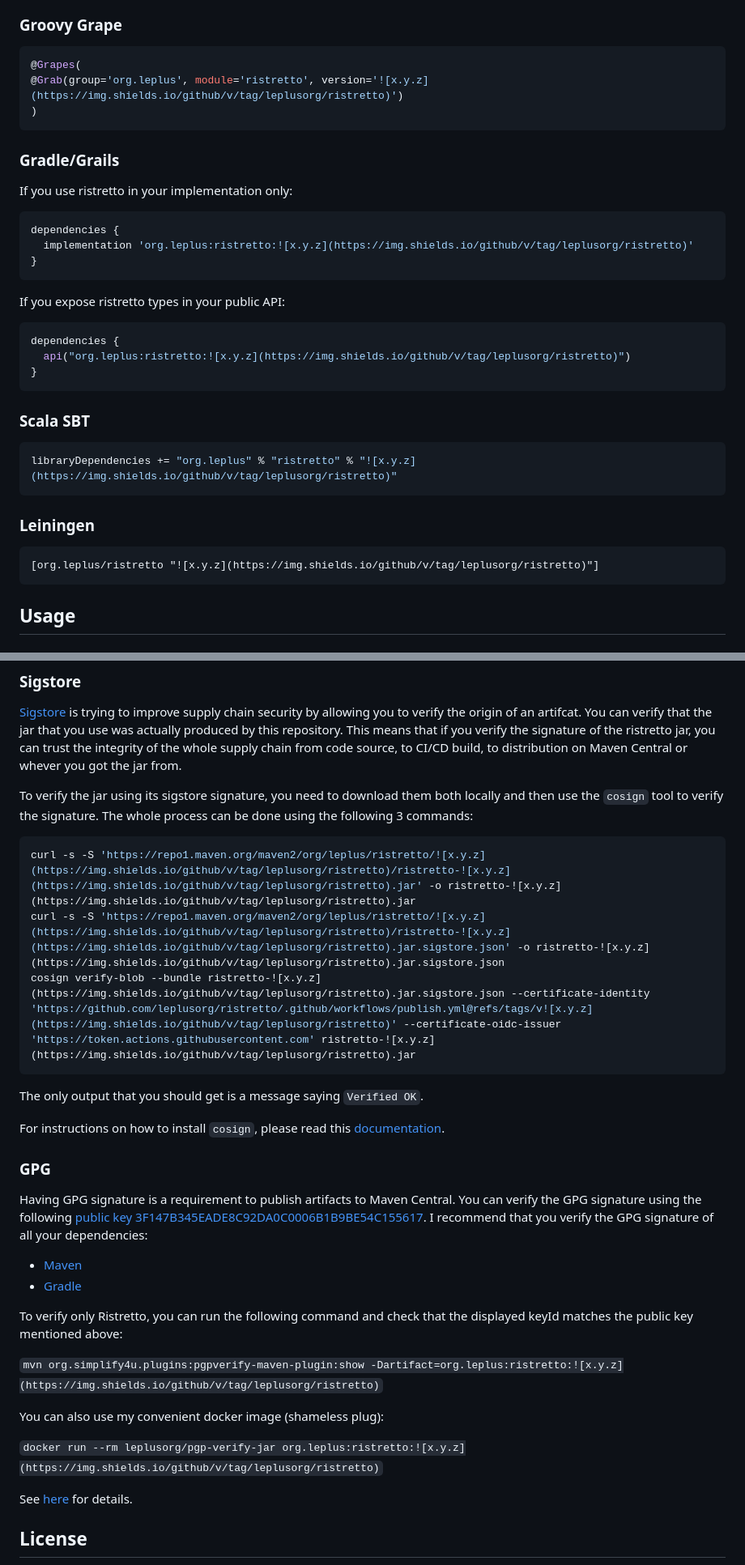
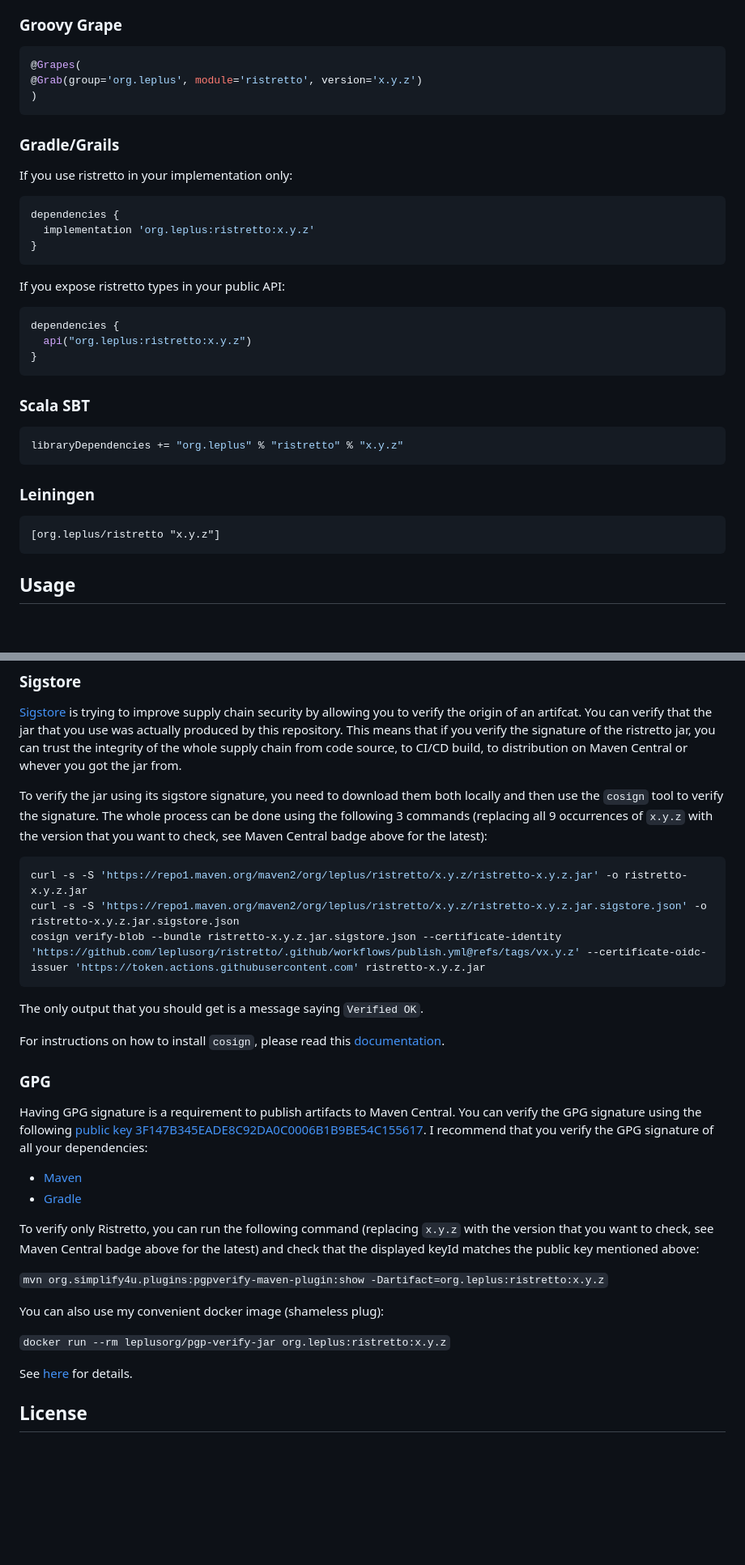
Before and after one commit to leplusorg/ristretto, a Markdown page: README.md, 2 parts joined by grey strips. Shown: that part at 81% size. Drawn GitHub-style; blank space fills up the shorter version.

Commit message:
Revert "Use dynamic version"
This reverts commit 175efcf9766fa66e87e6166611a9a23725725037.

````diff
--- a/README.md
+++ b/README.md
@@ -43,7 +44,7 @@ using various build tools.
 
 ```groovy
 @Grapes(
-@Grab(group='org.leplus', module='ristretto', version='![x.y.z](https://img.shields.io/github/v/tag/leplusorg/ristretto)')
+@Grab(group='org.leplus', module='ristretto', version='x.y.z')
 )
 ```
 
@@ -53,7 +54,7 @@ If you use ristretto in your implementation only:
 
 ```gradle
 dependencies {
-  implementation 'org.leplus:ristretto:![x.y.z](https://img.shields.io/github/v/tag/leplusorg/ristretto)'
+  implementation 'org.leplus:ristretto:x.y.z'
 }
 ```
 
@@ -61,20 +62,20 @@ If you expose ristretto types in your public API:
 
 ```gradle
 dependencies {
-  api("org.leplus:ristretto:![x.y.z](https://img.shields.io/github/v/tag/leplusorg/ristretto)")
+  api("org.leplus:ristretto:x.y.z")
 }
 ```
 
 ### Scala SBT
 
 ```scala
-libraryDependencies += "org.leplus" % "ristretto" % "![x.y.z](https://img.shields.io/github/v/tag/leplusorg/ristretto)"
+libraryDependencies += "org.leplus" % "ristretto" % "x.y.z"
 ```
 
 ### Leiningen
 
 ```clojure
-[org.leplus/ristretto "![x.y.z](https://img.shields.io/github/v/tag/leplusorg/ristretto)"]
+[org.leplus/ristretto "x.y.z"]
 ```
 
 ## Usage
@@ -165,12 +166,13 @@ on Maven Central or whever you got the jar from.
 To verify the jar using its sigstore signature, you need to download
 them both locally and then use the `cosign` tool to verify the
 signature. The whole process can be done using the following 3
-commands:
+commands (replacing all 9 occurrences of `x.y.z` with the version that
+you want to check, see Maven Central badge above for the latest):
 
 ```bash
-curl -s -S 'https://repo1.maven.org/maven2/org/leplus/ristretto/![x.y.z](https://img.shields.io/github/v/tag/leplusorg/ristretto)/ristretto-![x.y.z](https://img.shields.io/github/v/tag/leplusorg/ristretto).jar' -o ristretto-![x.y.z](https://img.shields.io/github/v/tag/leplusorg/ristretto).jar
-curl -s -S 'https://repo1.maven.org/maven2/org/leplus/ristretto/![x.y.z](https://img.shields.io/github/v/tag/leplusorg/ristretto)/ristretto-![x.y.z](https://img.shields.io/github/v/tag/leplusorg/ristretto).jar.sigstore.json' -o ristretto-![x.y.z](https://img.shields.io/github/v/tag/leplusorg/ristretto).jar.sigstore.json
-cosign verify-blob --bundle ristretto-![x.y.z](https://img.shields.io/github/v/tag/leplusorg/ristretto).jar.sigstore.json --certificate-identity 'https://github.com/leplusorg/ristretto/.github/workflows/publish.yml@refs/tags/v![x.y.z](https://img.shields.io/github/v/tag/leplusorg/ristretto)' --certificate-oidc-issuer 'https://token.actions.githubusercontent.com' ristretto-![x.y.z](https://img.shields.io/github/v/tag/leplusorg/ristretto).jar
+curl -s -S 'https://repo1.maven.org/maven2/org/leplus/ristretto/x.y.z/ristretto-x.y.z.jar' -o ristretto-x.y.z.jar
+curl -s -S 'https://repo1.maven.org/maven2/org/leplus/ristretto/x.y.z/ristretto-x.y.z.jar.sigstore.json' -o ristretto-x.y.z.jar.sigstore.json
+cosign verify-blob --bundle ristretto-x.y.z.jar.sigstore.json --certificate-identity 'https://github.com/leplusorg/ristretto/.github/workflows/publish.yml@refs/tags/vx.y.z' --certificate-oidc-issuer 'https://token.actions.githubusercontent.com' ristretto-x.y.z.jar
 ```
 
 The only output that you should get is a message saying `Verified OK`.
@@ -184,13 +186,16 @@ Having GPG signature is a requirement to publish artifacts to Maven Central. You
 - [Maven](https://www.simplify4u.org/pgpverify-maven-plugin/)
 - [Gradle](https://docs.gradle.org/current/userguide/dependency_verification.html)
 
-To verify only Ristretto, you can run the following command and check that the displayed keyId matches the public key mentioned above:
+To verify only Ristretto, you can run the following command (replacing
+`x.y.z` with the version that you want to check, see Maven Central
+badge above for the latest) and check that the displayed keyId matches
+the public key mentioned above:
 
-`mvn org.simplify4u.plugins:pgpverify-maven-plugin:show -Dartifact=org.leplus:ristretto:![x.y.z](https://img.shields.io/github/v/tag/leplusorg/ristretto)`
+`mvn org.simplify4u.plugins:pgpverify-maven-plugin:show -Dartifact=org.leplus:ristretto:x.y.z`
 
 You can also use my convenient docker image (shameless plug):
 
-`docker run --rm leplusorg/pgp-verify-jar org.leplus:ristretto:![x.y.z](https://img.shields.io/github/v/tag/leplusorg/ristretto)`
+`docker run --rm leplusorg/pgp-verify-jar org.leplus:ristretto:x.y.z`
 
 See [here](https://github.com/leplusorg/docker-pgp-verify-jar) for details.
 
````
Also changed, not shown: other parts of README.md (+4 -3 lines).
